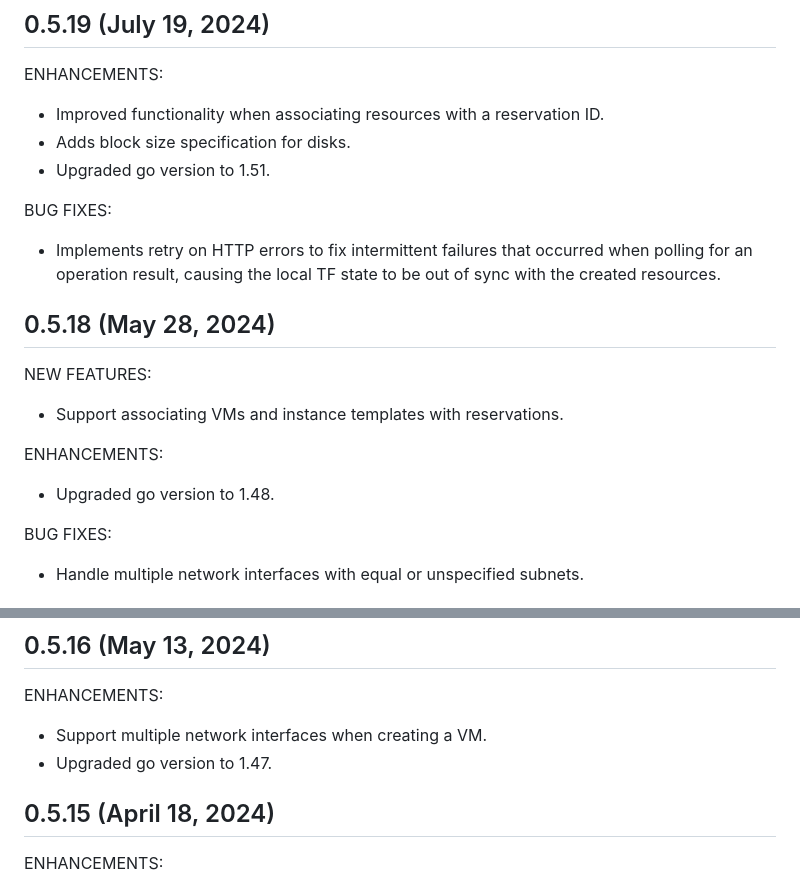
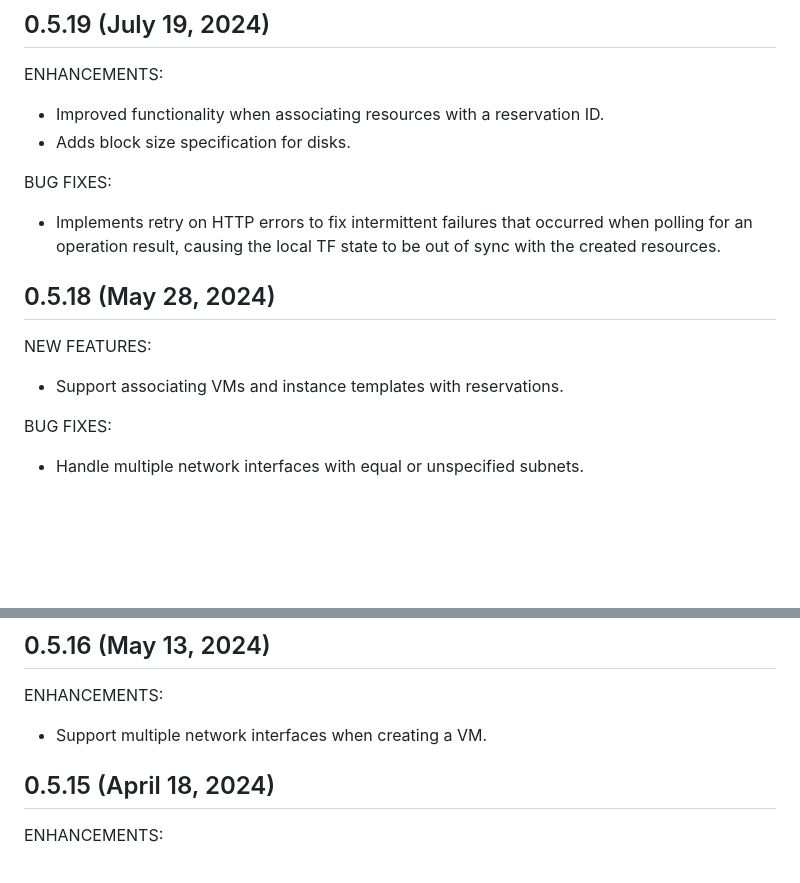
Before and after one commit to crusoecloud/terraform-provider-crusoe, a Markdown page: CHANGELOG.md, 2 parts joined by grey strips. Rendered like a GitHub page; blank space fills up the shorter version.

```diff
--- a/CHANGELOG.md
+++ b/CHANGELOG.md
@@ -4,7 +4,6 @@ ENHANCEMENTS:
 
 * Improved functionality when associating resources with a reservation ID.
 * Adds block size specification for disks.
-* Upgraded go version to 1.51.
 
 BUG FIXES:
 
@@ -15,10 +14,6 @@ BUG FIXES:
 NEW FEATURES:
 
 * Support associating VMs and instance templates with reservations.
-
-ENHANCEMENTS:
-
-* Upgraded go version to 1.48.
 
 BUG FIXES:
 
@@ -35,7 +30,6 @@ BUG FIXES:
 ENHANCEMENTS:
 
 * Support multiple network interfaces when creating a VM.
-* Upgraded go version to 1.47.
 
 ## 0.5.15 (April 18, 2024)
 
```
